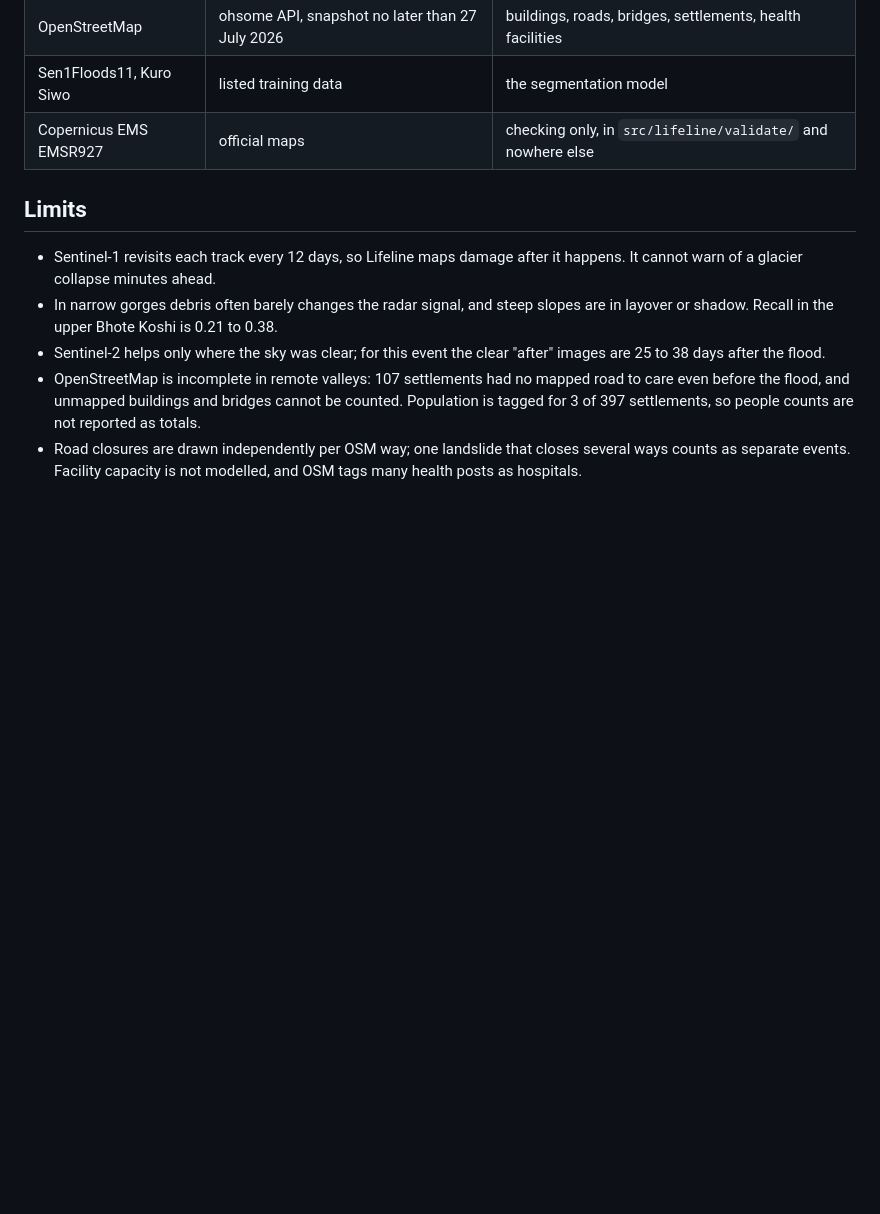
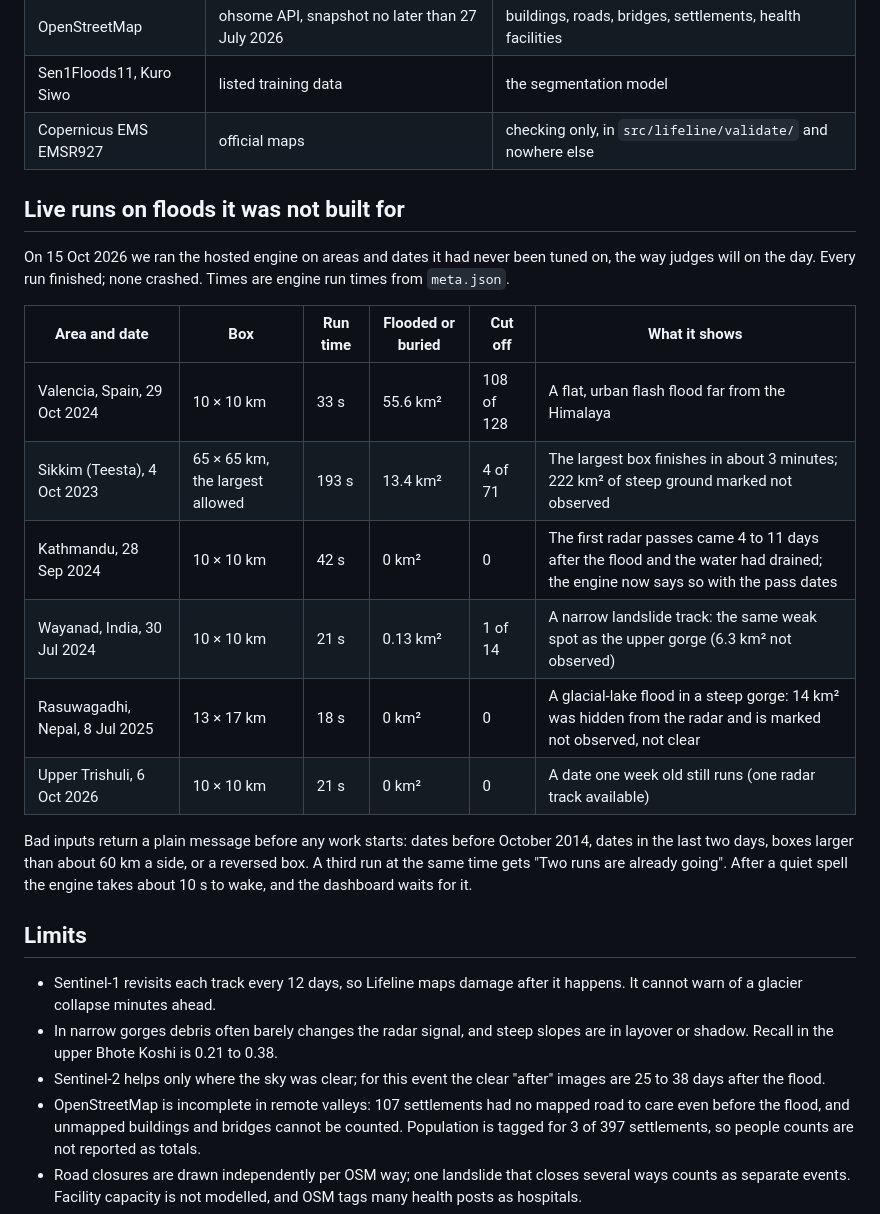
Before and after one commit to kinnuworks/lifeline, a Markdown page: README.md, the part around the change. GitHub-like rendering; blank space fills up the shorter version.

Commit message:
README: live runs on six floods it was not built for, with honest results

```diff
--- a/README.md
+++ b/README.md
@@ -115,6 +115,21 @@ Any other area and date work the same way (boxes up to 1 square degree on the co
 | Sen1Floods11, Kuro Siwo | listed training data | the segmentation model |
 | Copernicus EMS EMSR927 | official maps | checking only, in `src/lifeline/validate/` and nowhere else |
 
+## Live runs on floods it was not built for
+
+On 15 Oct 2026 we ran the hosted engine on areas and dates it had never been tuned on, the way judges will on the day. Every run finished; none crashed. Times are engine run times from `meta.json`.
+
+| Area and date | Box | Run time | Flooded or buried | Cut off | What it shows |
+|---|---|---|---|---|---|
+| Valencia, Spain, 29 Oct 2024 | 10 × 10 km | 33 s | 55.6 km² | 108 of 128 | A flat, urban flash flood far from the Himalaya |
+| Sikkim (Teesta), 4 Oct 2023 | 65 × 65 km, the largest allowed | 193 s | 13.4 km² | 4 of 71 | The largest box finishes in about 3 minutes; 222 km² of steep ground marked not observed |
+| Kathmandu, 28 Sep 2024 | 10 × 10 km | 42 s | 0 km² | 0 | The first radar passes came 4 to 11 days after the flood and the water had drained; the engine now says so with the pass dates |
+| Wayanad, India, 30 Jul 2024 | 10 × 10 km | 21 s | 0.13 km² | 1 of 14 | A narrow landslide track: the same weak spot as the upper gorge (6.3 km² not observed) |
+| Rasuwagadhi, Nepal, 8 Jul 2025 | 13 × 17 km | 18 s | 0 km² | 0 | A glacial-lake flood in a steep gorge: 14 km² was hidden from the radar and is marked not observed, not clear |
+| Upper Trishuli, 6 Oct 2026 | 10 × 10 km | 21 s | 0 km² | 0 | A date one week old still runs (one radar track available) |
+
+Bad inputs return a plain message before any work starts: dates before October 2014, dates in the last two days, boxes larger than about 60 km a side, or a reversed box. A third run at the same time gets "Two runs are already going". After a quiet spell the engine takes about 10 s to wake, and the dashboard waits for it.
+
 ## Limits
 
 - Sentinel-1 revisits each track every 12 days, so Lifeline maps damage after it happens. It cannot warn of a glacier collapse minutes ahead.
```
Also changed, not shown: docs/QA.md (+2 -0 lines).
